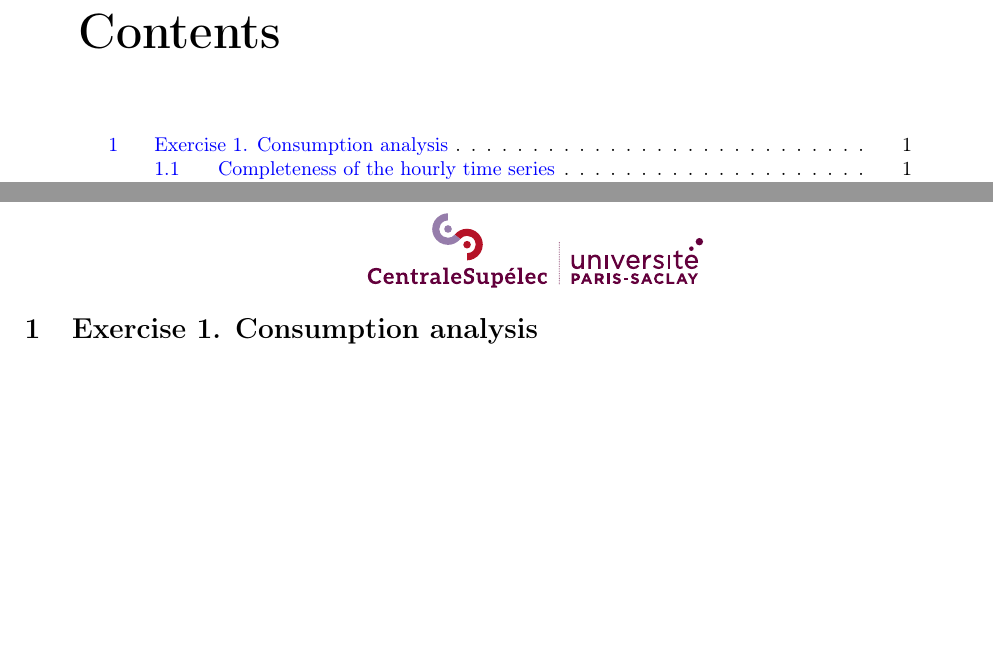
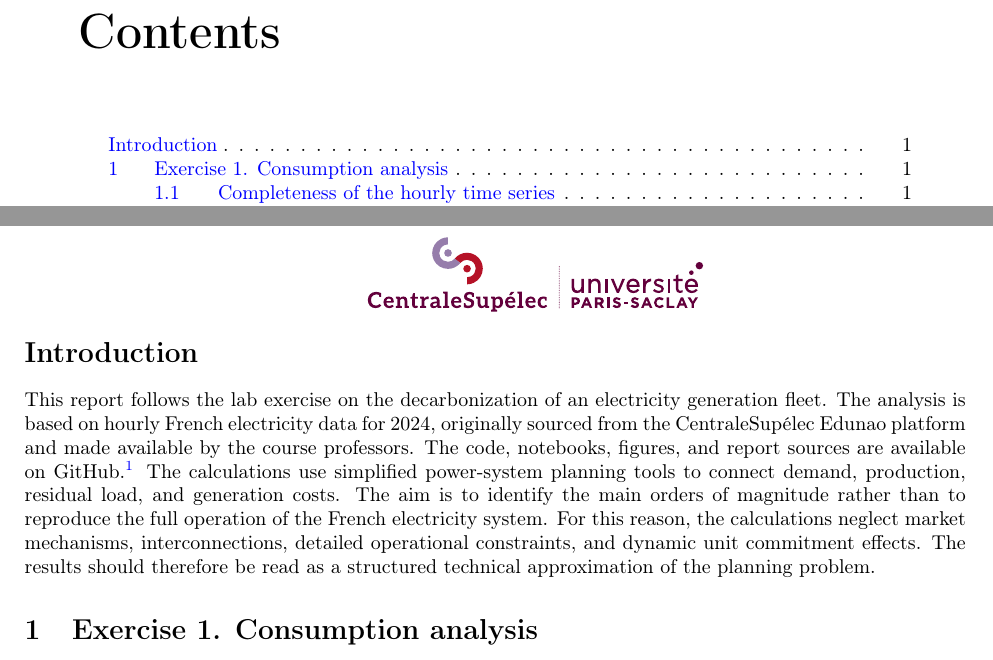
Before and after one commit to baunilhamarga/tp-climat, a LaTeX document (main.tex): two parts of pages 3 and 4 of 14, joined at a grey line, cut so that both start at the same text, the shorter picture padded with empty space. Compiled offline with pdfLaTeX.

Commit message:
📝 add introduction

```diff
--- a/main.tex
+++ b/main.tex
@@ -295,6 +295,11 @@ This report studies the structure and decarbonization constraints of the French
 
 %\vspace{-1cm}
 %\noindent
+
+\section*{Introduction}
+\addcontentsline{toc}{section}{Introduction}
+
+This report follows the lab exercise on the decarbonization of an electricity generation fleet. The analysis is based on hourly French electricity data for 2024, originally sourced from the CentraleSupélec Edunao platform and made available by the course professors. The code, notebooks, figures, and report sources are available on GitHub.\footnote{\url{https://github.com/baunilhamarga/tp-climat.git}} The calculations use simplified power-system planning tools to connect demand, production, residual load, and generation costs. The aim is to identify the main orders of magnitude rather than to reproduce the full operation of the French electricity system. For this reason, the calculations neglect market mechanisms, interconnections, detailed operational constraints, and dynamic unit commitment effects. The results should therefore be read as a structured technical approximation of the planning problem.
 
 \section{Exercise 1. Consumption analysis}
 
```
